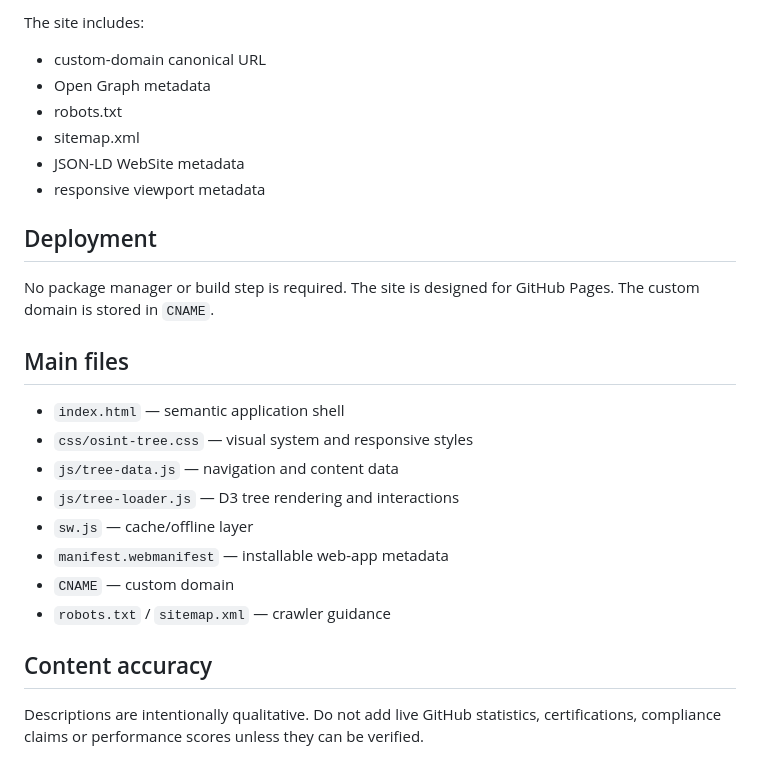
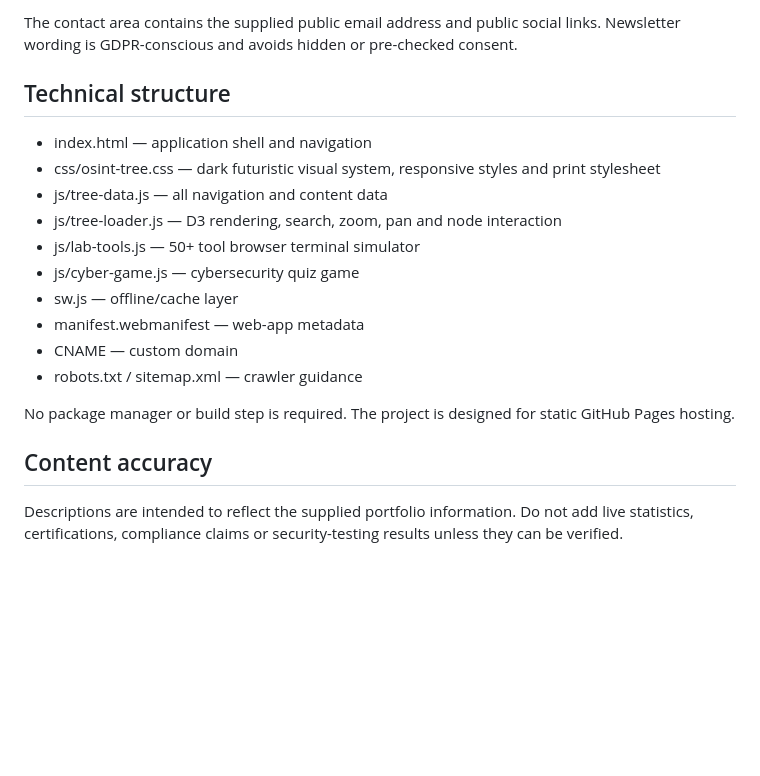
Before and after one commit to Trevacceleratory37/trevacceleratory37.github.io, a Markdown page: README.md, the part around one of its changes. Rendered like a GitHub page; blank space fills up the shorter version.

```diff
--- a/README.md
+++ b/README.md
@@ -54,28 +63,21 @@ This still does not guarantee a first-visit fully offline experience because ext
 
-The site includes:
+The contact area contains the supplied public email address and public social links. Newsletter wording is GDPR-conscious and avoids hidden or pre-checked consent.
 
-- custom-domain canonical URL
-- Open Graph metadata
-- robots.txt
-- sitemap.xml
-- JSON-LD WebSite metadata
-- responsive viewport metadata
+## Technical structure
 
-## Deployment
+- index.html — application shell and navigation
+- css/osint-tree.css — dark futuristic visual system, responsive styles and print stylesheet
+- js/tree-data.js — all navigation and content data
+- js/tree-loader.js — D3 rendering, search, zoom, pan and node interaction
+- js/lab-tools.js — 50+ tool browser terminal simulator
+- js/cyber-game.js — cybersecurity quiz game
+- sw.js — offline/cache layer
+- manifest.webmanifest — web-app metadata
+- CNAME — custom domain
+- robots.txt / sitemap.xml — crawler guidance
 
-No package manager or build step is required. The site is designed for GitHub Pages. The custom domain is stored in `CNAME`.
-
-## Main files
-
-- `index.html` — semantic application shell
-- `css/osint-tree.css` — visual system and responsive styles
-- `js/tree-data.js` — navigation and content data
-- `js/tree-loader.js` — D3 tree rendering and interactions
-- `sw.js` — cache/offline layer
-- `manifest.webmanifest` — installable web-app metadata
-- `CNAME` — custom domain
-- `robots.txt` / `sitemap.xml` — crawler guidance
+No package manager or build step is required. The project is designed for static GitHub Pages hosting.
 
 ## Content accuracy
 
-Descriptions are intentionally qualitative. Do not add live GitHub statistics, certifications, compliance claims or performance scores unless they can be verified.
+Descriptions are intended to reflect the supplied portfolio information. Do not add live statistics, certifications, compliance claims or security-testing results unless they can be verified.
```
Also changed, not shown: other parts of README.md (+43 -34 lines).
